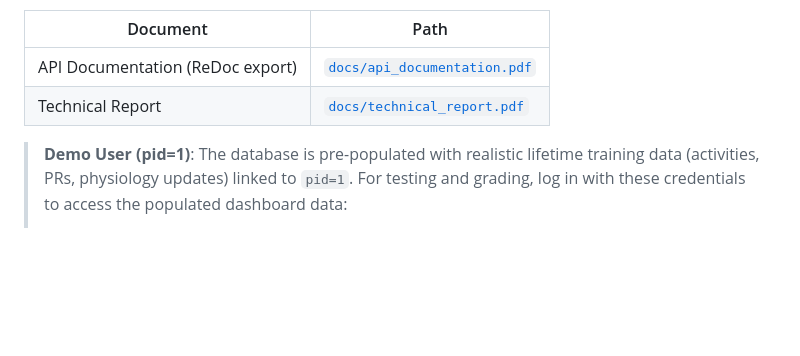
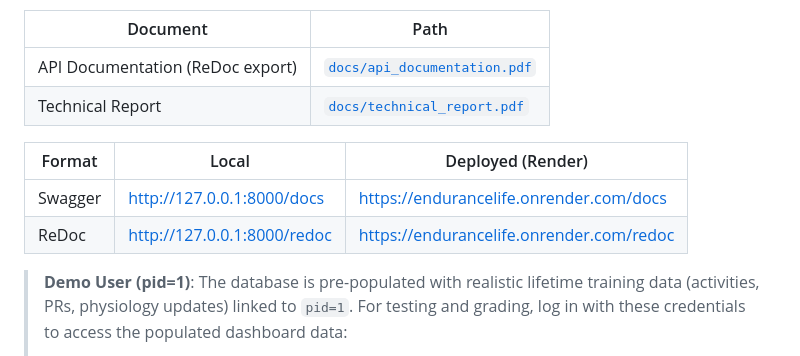
Before and after one commit to DavidFeng-8844/EnduranceLife, a Markdown page: README.md, the part around the change. Rendered like a GitHub page; blank space fills up the shorter version.

```diff
--- a/README.md
+++ b/README.md
@@ -6,6 +6,11 @@ A RESTful API for managing endurance-sport training data, daily nutrition/recove
 |---|---|
 | API Documentation (ReDoc export) | [`docs/api_documentation.pdf`](docs/api_documentation.pdf) |
 | Technical Report | [`docs/technical_report.pdf`](docs/technical_report.pdf) |
+
+| Format  | Local                              | Deployed (Render)                                      |
+|---------|------------------------------------|--------------------------------------------------------|
+| Swagger | http://127.0.0.1:8000/docs         | https://endurancelife.onrender.com/docs                |
+| ReDoc   | http://127.0.0.1:8000/redoc        | https://endurancelife.onrender.com/redoc               |
 
 > **Demo User (pid=1)**: The database is pre-populated with realistic lifetime training data (activities, PRs, physiology updates) linked to `pid=1`. For testing and grading, log in with these credentials to access the populated dashboard data:
 > - Username: demo
```
